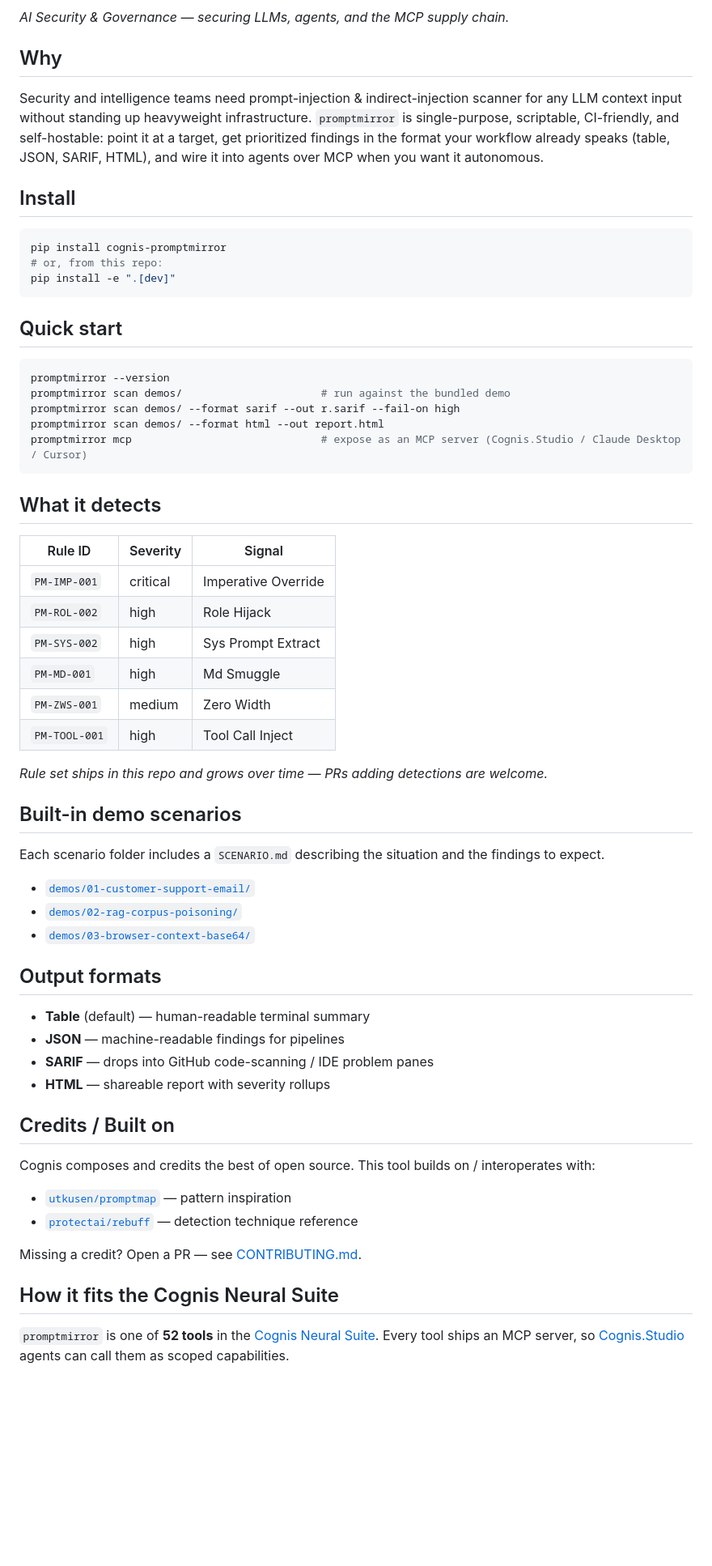
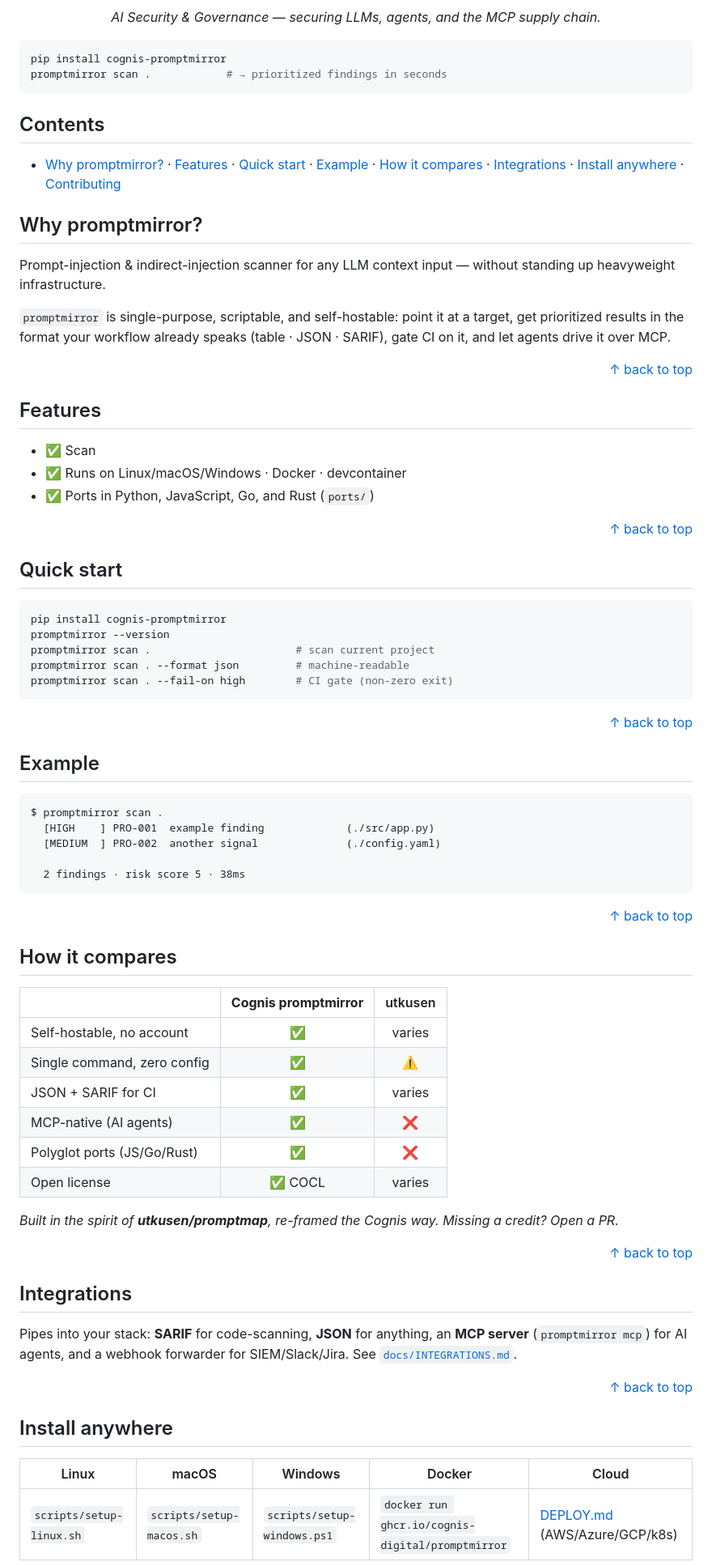
Before and after one commit to cognis-digital/promptmirror, a Markdown page: README.md, the part around one of its changes. Shown at 81% size. GitHub-like rendering; blank space fills up the shorter version.

Commit message:
docs: high-conversion README (hero, quickstart, comparison, CTA)

````diff
--- a/README.md
+++ b/README.md
@@ -12,66 +13,88 @@
 
 *AI Security & Governance — securing LLMs, agents, and the MCP supply chain.*
 
-## Why
-
-Security and intelligence teams need prompt-injection & indirect-injection scanner for any LLM context input without standing up heavyweight infrastructure. `promptmirror` is single-purpose, scriptable, CI-friendly, and self-hostable: point it at a target, get prioritized findings in the format your workflow already speaks (table, JSON, SARIF, HTML), and wire it into agents over MCP when you want it autonomous.
-
-## Install
+</div>
 
 ```bash
 pip install cognis-promptmirror
-# or, from this repo:
-pip install -e ".[dev]"
+promptmirror scan .            # → prioritized findings in seconds
 ```
 
+## Contents
+
+- [Why promptmirror?](#why) · [Features](#features) · [Quick start](#quick-start) · [Example](#example) · [How it compares](#how-it-compares) · [Integrations](#integrations) · [Install anywhere](#install-anywhere) · [Contributing](#contributing)
+
+<a name="why"></a>
+## Why promptmirror?
+
+Prompt-injection & indirect-injection scanner for any LLM context input — without standing up heavyweight infrastructure.
+
+`promptmirror` is single-purpose, scriptable, and self-hostable: point it at a target, get prioritized results in the format your workflow already speaks (table · JSON · SARIF), gate CI on it, and let agents drive it over MCP.
+
+<div align="right"><a href="#top">↑ back to top</a></div>
+
+<a name="features"></a>
+## Features
+
+- ✅ Scan
+- ✅ Runs on Linux/macOS/Windows · Docker · devcontainer
+- ✅ Ports in Python, JavaScript, Go, and Rust (`ports/`)
+
+<div align="right"><a href="#top">↑ back to top</a></div>
+
+<a name="quick-start"></a>
 ## Quick start
 
 ```bash
+pip install cognis-promptmirror
 promptmirror --version
-promptmirror scan demos/                      # run against the bundled demo
-promptmirror scan demos/ --format sarif --out r.sarif --fail-on high
-promptmirror scan demos/ --format html --out report.html
-promptmirror mcp                              # expose as an MCP server (Cognis.Studio / Claude Desktop / Cursor)
+promptmirror scan .                       # scan current project
+promptmirror scan . --format json         # machine-readable
+promptmirror scan . --fail-on high        # CI gate (non-zero exit)
 ```
 
-## What it detects
+<div align="right"><a href="#top">↑ back to top</a></div>
 
-| Rule ID | Severity | Signal |
-|---|---|---|
-| `PM-IMP-001` | critical | Imperative Override |
-| `PM-ROL-002` | high | Role Hijack |
-| `PM-SYS-002` | high | Sys Prompt Extract |
-| `PM-MD-001` | high | Md Smuggle |
-| `PM-ZWS-001` | medium | Zero Width |
-| `PM-TOOL-001` | high | Tool Call Inject |
+<a name="example"></a>
+## Example
 
-*Rule set ships in this repo and grows over time — PRs adding detections are welcome.*
+```text
+$ promptmirror scan .
+  [HIGH    ] PRO-001  example finding             (./src/app.py)
+  [MEDIUM  ] PRO-002  another signal              (./config.yaml)
 
-## Built-in demo scenarios
+  2 findings · risk score 5 · 38ms
+```
 
-Each scenario folder includes a `SCENARIO.md` describing the situation and the findings to expect.
+<div align="right"><a href="#top">↑ back to top</a></div>
 
-- [`demos/01-customer-support-email/`](demos/01-customer-support-email/SCENARIO.md)
-- [`demos/02-rag-corpus-poisoning/`](demos/02-rag-corpus-poisoning/SCENARIO.md)
-- [`demos/03-browser-context-base64/`](demos/03-browser-context-base64/SCENARIO.md)
+<a name="how-it-compares"></a>
+## How it compares
 
-## Output formats
+| | **Cognis promptmirror** | utkusen |
+|---|:---:|:---:|
+| Self-hostable, no account | ✅ | varies |
+| Single command, zero config | ✅ | ⚠️ |
+| JSON + SARIF for CI | ✅ | varies |
+| MCP-native (AI agents) | ✅ | ❌ |
+| Polyglot ports (JS/Go/Rust) | ✅ | ❌ |
+| Open license | ✅ COCL | varies |
 
-- **Table** (default) — human-readable terminal summary
-- **JSON** — machine-readable findings for pipelines
-- **SARIF** — drops into GitHub code-scanning / IDE problem panes
-- **HTML** — shareable report with severity rollups
+*Built in the spirit of **utkusen/promptmap**, re-framed the Cognis way. Missing a credit? Open a PR.*
 
-## Credits / Built on
+<div align="right"><a href="#top">↑ back to top</a></div>
 
-Cognis composes and credits the best of open source. This tool builds on / interoperates with:
+<a name="integrations"></a>
+## Integrations
 
-- [`utkusen/promptmap`](https://github.com/utkusen/promptmap) — pattern inspiration
-- [`protectai/rebuff`](https://github.com/protectai/rebuff) — detection technique reference
+Pipes into your stack: **SARIF** for code-scanning, **JSON** for anything, an **MCP server** (`promptmirror mcp`) for AI agents, and a webhook forwarder for SIEM/Slack/Jira. See [`docs/INTEGRATIONS.md`](docs/INTEGRATIONS.md).
 
-Missing a credit? Open a PR — see [CONTRIBUTING.md](CONTRIBUTING.md).
+<div align="right"><a href="#top">↑ back to top</a></div>
 
-## How it fits the Cognis Neural Suite
+<a name="install-anywhere"></a>
+## Install anywhere
 
-`promptmirror` is one of **52 tools** in the [Cognis Neural Suite](https://github.com/cognis-digital). Every tool ships an MCP server, so [Cognis.Studio](https://cognis.studio) agents can call them as scoped capabilities.
+| Linux | macOS | Windows | Docker | Cloud |
+|---|---|---|---|---|
+| `scripts/setup-linux.sh` | `scripts/setup-macos.sh` | `scripts/setup-windows.ps1` | `docker run ghcr.io/cognis-digital/promptmirror` | [DEPLOY.md](docs/DEPLOY.md) (AWS/Azure/GCP/k8s) |
 
````
Also changed, not shown: other parts of README.md (+16 -21 lines).
